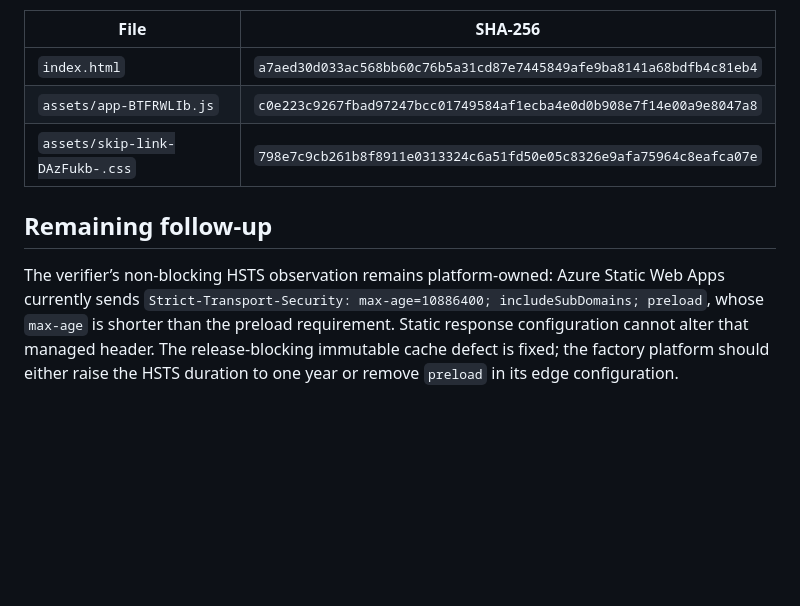
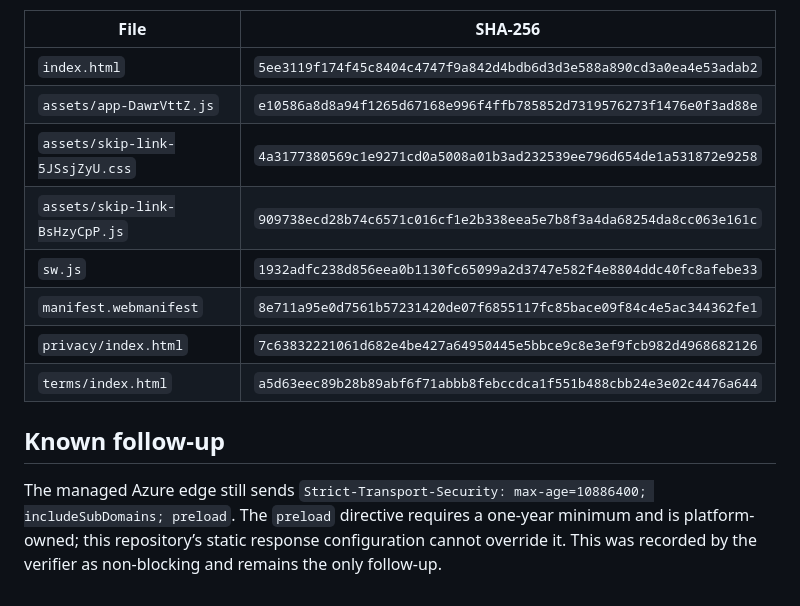
Before and after one commit to B-Divyesh/sf-vocab-confusion-log, a Markdown page: .factory/handoff.md, the part around one of its changes. Rendered like a GitHub page; blank space fills up the shorter version.

```diff
--- a/.factory/handoff.md
+++ b/.factory/handoff.md
@@ -86,10 +54,15 @@ npm audit --omit=dev
 
 | File | SHA-256 |
 | --- | --- |
-| `index.html` | `a7aed30d033ac568bb60c76b5a31cd87e7445849afe9ba8141a68bdfb4c81eb4` |
-| `assets/app-BTFRWLIb.js` | `c0e223c9267fbad97247bcc01749584af1ecba4e0d0b908e7f14e00a9e8047a8` |
-| `assets/skip-link-DAzFukb-.css` | `798e7c9cb261b8f8911e0313324c6a51fd50e05c8326e9afa75964c8eafca07e` |
+| `index.html` | `5ee3119f174f45c8404c4747f9a842d4bdb6d3d3e588a890cd3a0ea4e53adab2` |
+| `assets/app-DawrVttZ.js` | `e10586a8d8a94f1265d67168e996f4ffb785852d7319576273f1476e0f3ad88e` |
+| `assets/skip-link-5JSsjZyU.css` | `4a3177380569c1e9271cd0a5008a01b3ad232539ee796d654de1a531872e9258` |
+| `assets/skip-link-BsHzyCpP.js` | `909738ecd28b74c6571c016cf1e2b338eea5e7b8f3a4da68254da8cc063e161c` |
+| `sw.js` | `1932adfc238d856eea0b1130fc65099a2d3747e582f4e8804ddc40fc8afebe33` |
+| `manifest.webmanifest` | `8e711a95e0d7561b57231420de07f6855117fc85bace09f84c4e5ac344362fe1` |
+| `privacy/index.html` | `7c63832221061d682e4be427a64950445e5bbce9c8e3ef9fcb982d4968682126` |
+| `terms/index.html` | `a5d63eec89b28b89abf6f71abbb8febccdca1f551b488cbb24e3e02c4476a644` |
 
-## Remaining follow-up
+## Known follow-up
 
-The verifier’s non-blocking HSTS observation remains platform-owned: Azure Static Web Apps currently sends `Strict-Transport-Security: max-age=10886400; includeSubDomains; preload`, whose `max-age` is shorter than the preload requirement. Static response configuration cannot alter that managed header. The release-blocking immutable cache defect is fixed; the factory platform should either raise the HSTS duration to one year or remove `preload` in its edge configuration.
+The managed Azure edge still sends `Strict-Transport-Security: max-age=10886400; includeSubDomains; preload`. The `preload` directive requires a one-year minimum and is platform-owned; this repository’s static response configuration cannot override it. This was recorded by the verifier as non-blocking and remains the only follow-up.
```
Also changed, not shown: other parts of .factory/handoff.md (+35 -67 lines).
